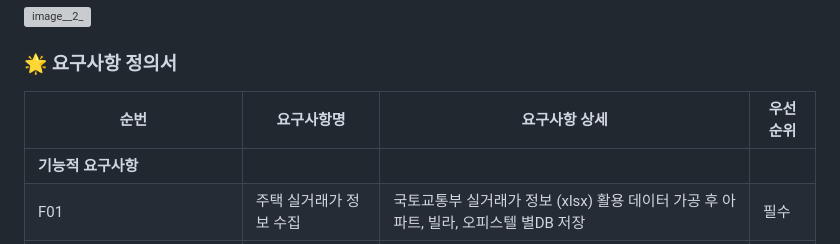
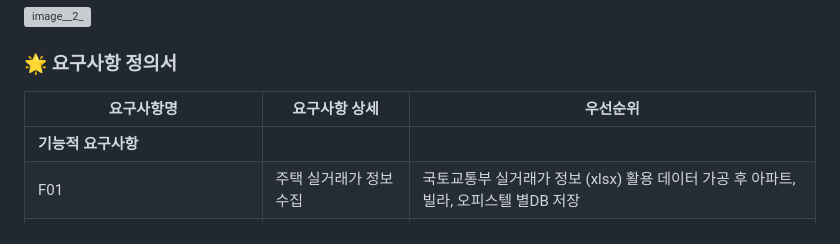
Before and after one commit to terayukee/SSAFYHOME, a Markdown page: README.md, the part around the change. Rendered like a GitHub page; grey boxes are pictures that could not be loaded.

```diff
--- a/README.md
+++ b/README.md
@@ -53,8 +53,8 @@
 
 ### 🌟 요구사항 정의서
 
-| **순번** | **요구사항명** | **요구사항 상세** | **우선순위** |
-| --- | --- | --- | --- |
+| **요구사항명** | **요구사항 상세** | **우선순위** |
+| --- | --- | --- |
 | **기능적 요구사항** |  |  |  |
 | F01 | 주택 실거래가 정보 수집 | 국토교통부 실거래가 정보 (xlsx) 활용 데이터 가공 후 아파트, 빌라, 오피스텔 별DB 저장 | 필수 |
 | F02 | 주택 실거래가 검색 | 지도 및 차트를 통해 주택 실거래가 제공
```
